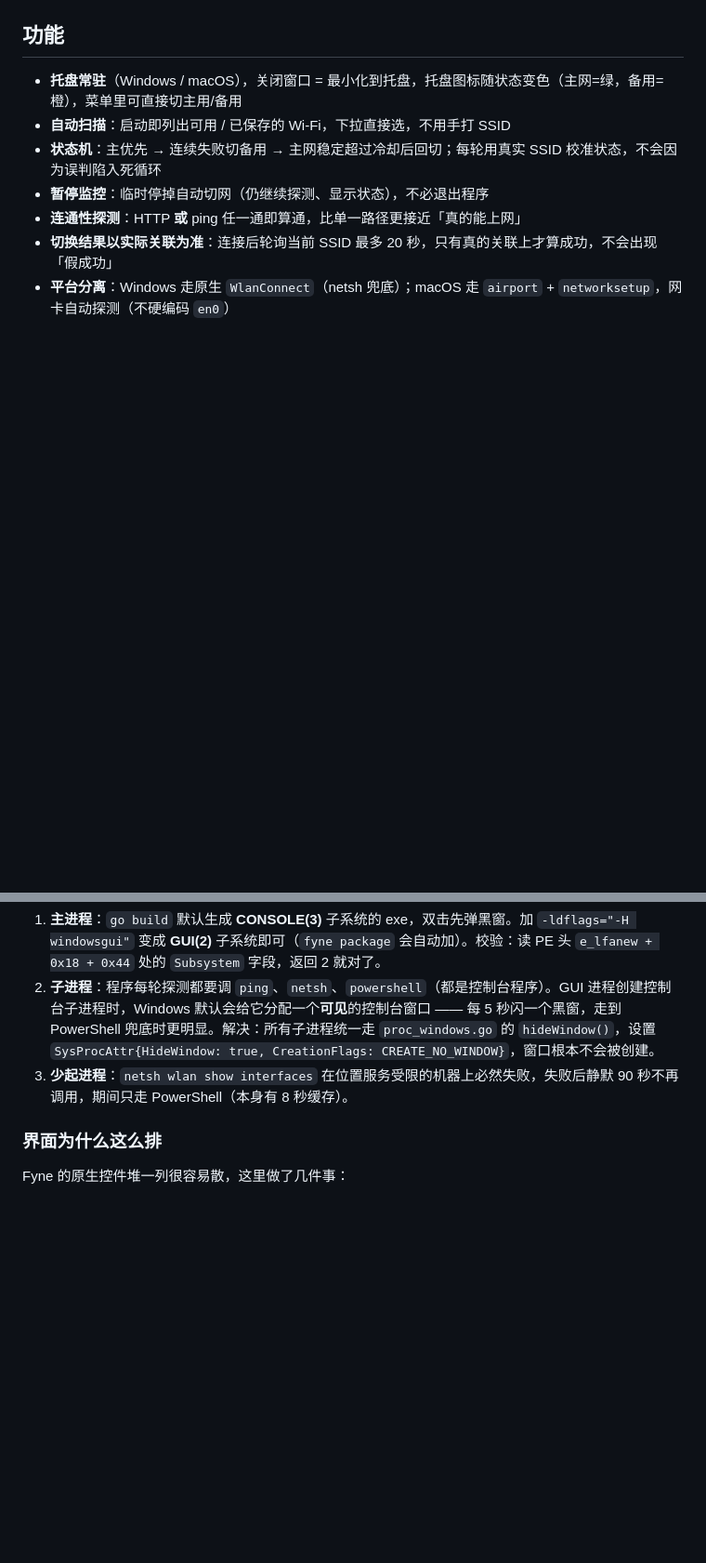
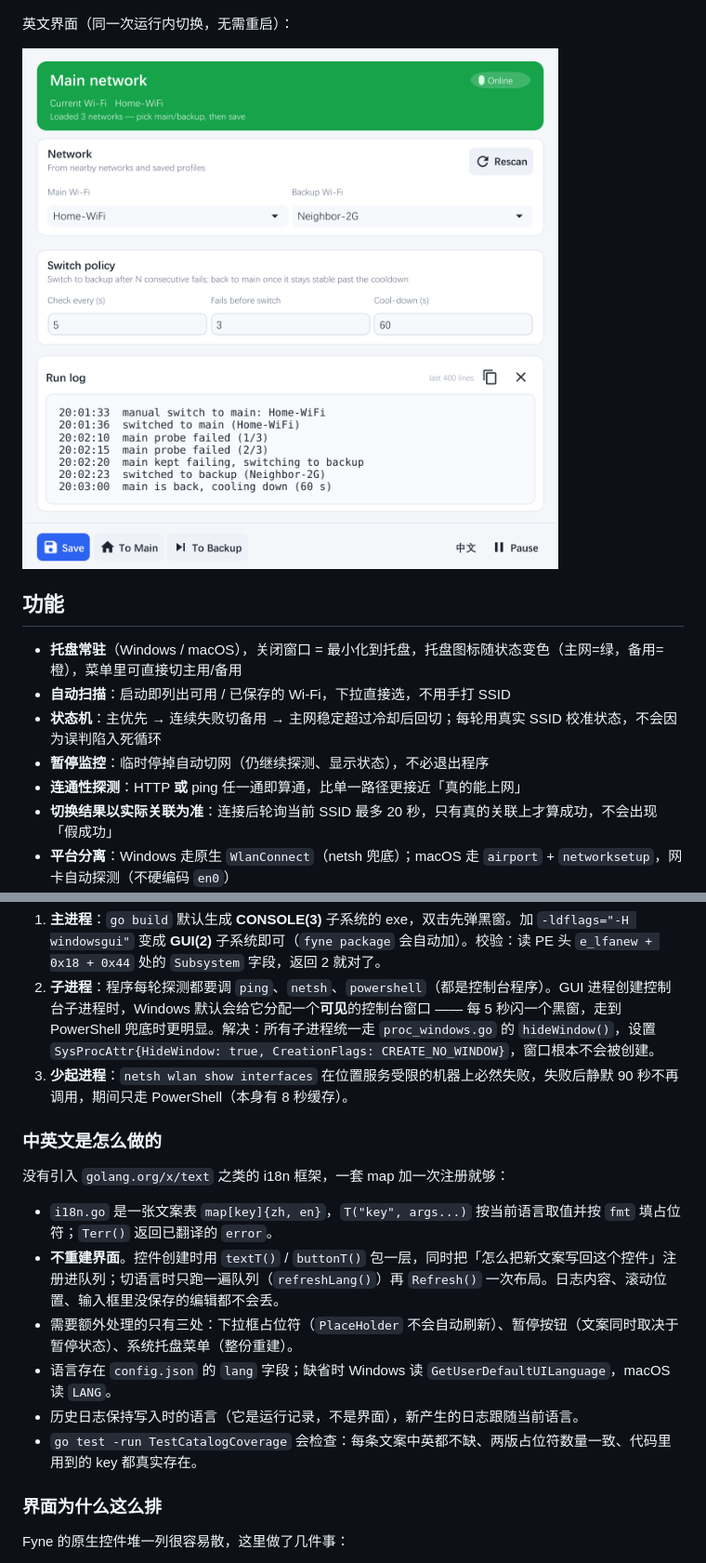
Before and after one commit to ismoshushi/wifi-auto-switch, a Markdown page: README.md, 2 parts joined by grey strips. Shown at 93% size. Rendered like a GitHub page; pictures changed too: docs/screenshot-en-main.png (added); blank space fills up the shorter version.

```diff
--- a/README.md
+++ b/README.md
@@ -16,6 +16,10 @@ Windows / macOS · Go + [Fyne](https://fyne.io) · MIT License
 
 ![切换到备用后](docs/screenshot-backup.png)
 
+英文界面（同一次运行内切换，无需重启）：
+
+![English UI](docs/screenshot-en-main.png)
+
 ## 功能
 
 - **托盘常驻**（Windows / macOS），关闭窗口 = 最小化到托盘，托盘图标随状态变色（主网=绿，备用=橙），菜单里可直接切主用/备用
@@ -132,6 +138,17 @@ go run ./wlanprobe connect <SSID>    # 用原生 WlanConnect 切网
 2. **子进程**：程序每轮探测都要调 `ping`、`netsh`、`powershell`（都是控制台程序）。GUI 进程创建控制台子进程时，Windows 默认会给它分配一个**可见**的控制台窗口 —— 每 5 秒闪一个黑窗，走到 PowerShell 兜底时更明显。解决：所有子进程统一走 `proc_windows.go` 的 `hideWindow()`，设置 `SysProcAttr{HideWindow: true, CreationFlags: CREATE_NO_WINDOW}`，窗口根本不会被创建。
 3. **少起进程**：`netsh wlan show interfaces` 在位置服务受限的机器上必然失败，失败后静默 90 秒不再调用，期间只走 PowerShell（本身有 8 秒缓存）。
 
+### 中英文是怎么做的
+
+没有引入 `golang.org/x/text` 之类的 i18n 框架，一套 map 加一次注册就够：
+
+- `i18n.go` 是一张文案表 `map[key]{zh, en}`，`T("key", args...)` 按当前语言取值并按 `fmt` 填占位符；`Terr()` 返回已翻译的 `error`。
+- **不重建界面**。控件创建时用 `textT()` / `buttonT()` 包一层，同时把「怎么把新文案写回这个控件」注册进队列；切语言时只跑一遍队列（`refreshLang()`）再 `Refresh()` 一次布局。日志内容、滚动位置、输入框里没保存的编辑都不会丢。
+- 需要额外处理的只有三处：下拉框占位符（`PlaceHolder` 不会自动刷新）、暂停按钮（文案同时取决于暂停状态）、系统托盘菜单（整份重建）。
+- 语言存在 `config.json` 的 `lang` 字段；缺省时 Windows 读 `GetUserDefaultUILanguage`，macOS 读 `LANG`。
+- 历史日志保持写入时的语言（它是运行记录，不是界面），新产生的日志跟随当前语言。
+- `go test -run TestCatalogCoverage` 会检查：每条文案中英都不缺、两版占位符数量一致、代码里用到的 key 都真实存在。
+
 ### 界面为什么这么排
 
 Fyne 的原生控件堆一列很容易散，这里做了几件事：
```
Also changed, not shown: other parts of README.md (+6 -1 lines), docs/screenshot-backup.png, docs/screenshot-en-backup.png (added), docs/screenshot-main.png, 7 other files.
